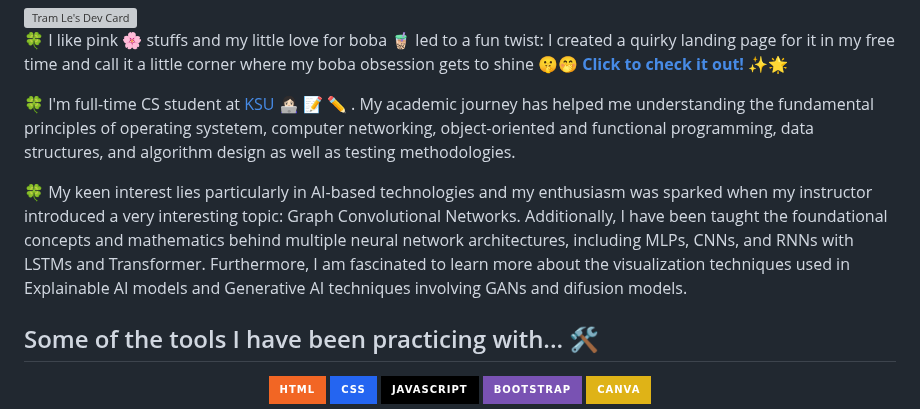
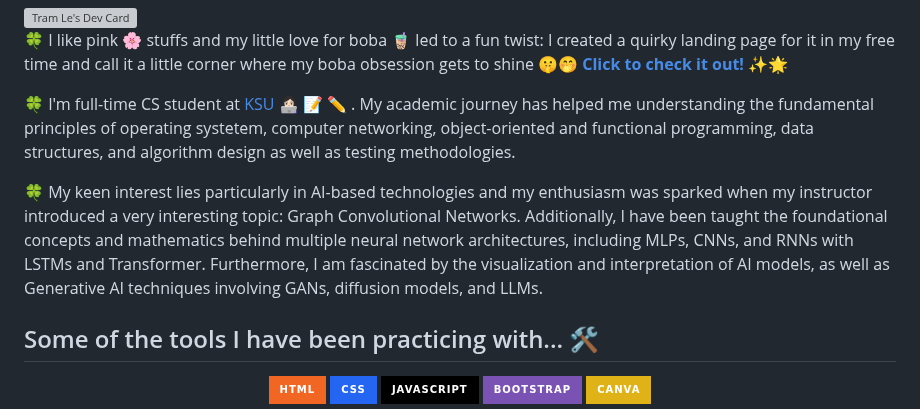
Before and after one commit to justramle/justramle, a Markdown page: README.md, the part around the change. Rendered like a GitHub page; badges without logos; grey boxes are pictures that could not be loaded.

```diff
--- a/README.md
+++ b/README.md
@@ -23,7 +23,7 @@ Here is my digital sandbox where I spice things up with unexpected 'features'!
 
   🍀 I'm full-time CS student at <a href="https://www.kent.edu/cs"> KSU </a> 👩🏻‍💻 📝 ✏️ . My academic journey has helped me understanding the fundamental principles of operating systetem, computer networking, object-oriented and functional programming, data structures, and algorithm design as well as testing methodologies. <br>
 
-  🍀 My keen interest lies particularly in AI-based technologies and my enthusiasm was sparked when my instructor introduced a very interesting topic: Graph Convolutional Networks. Additionally, I have been taught the foundational concepts and mathematics behind multiple neural network architectures, including MLPs, CNNs, and RNNs with LSTMs and Transformer. Furthermore, I am fascinated to learn more about the visualization techniques used in Explainable AI models and Generative AI techniques involving GANs and difusion models.
+  🍀 My keen interest lies particularly in AI-based technologies and my enthusiasm was sparked when my instructor introduced a very interesting topic: Graph Convolutional Networks. Additionally, I have been taught the foundational concepts and mathematics behind multiple neural network architectures, including MLPs, CNNs, and RNNs with LSTMs and Transformer. Furthermore, I am fascinated by the visualization and interpretation of AI models, as well as Generative AI techniques involving GANs, diffusion models, and LLMs.
 
 </div>
 </div>
```
